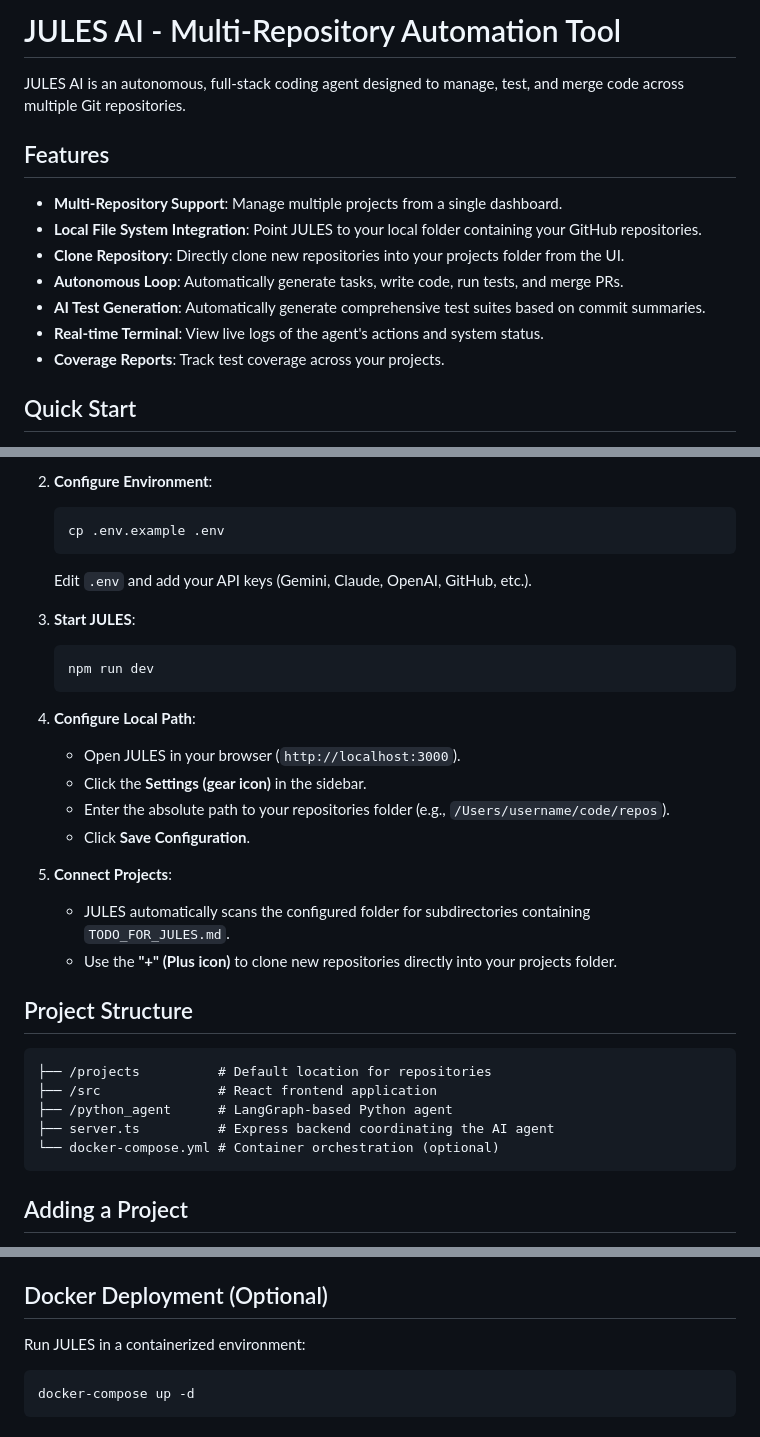
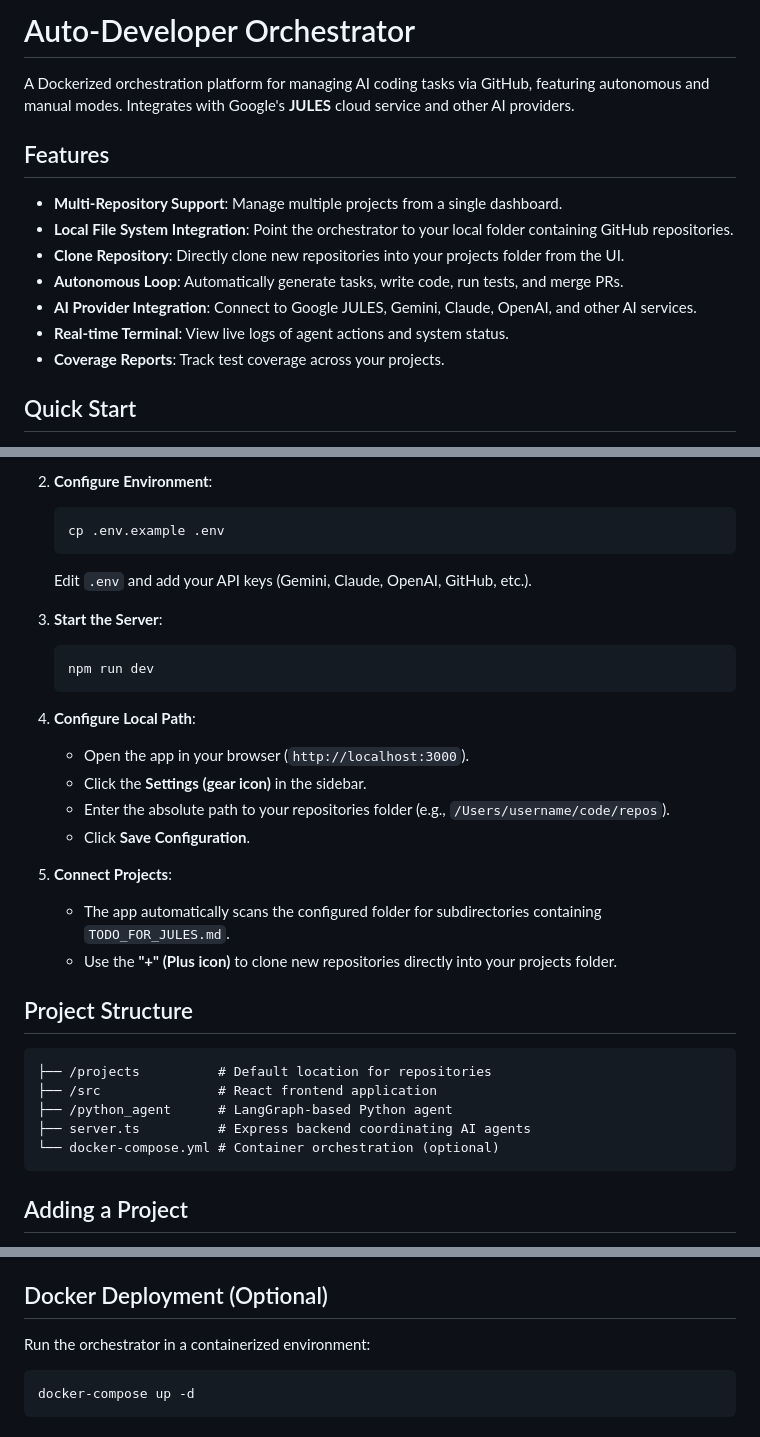
Before and after one commit to JayDataEngineer/auto-developer-orchestrator, a Markdown page: README.md, 3 parts joined by grey strips. Drawn GitHub-style.

Commit message:
docs: correct app name, clarify JULES is external cloud service

````diff
--- a/README.md
+++ b/README.md
@@ -1,15 +1,15 @@
-# JULES AI - Multi-Repository Automation Tool
+# Auto-Developer Orchestrator
 
-JULES AI is an autonomous, full-stack coding agent designed to manage, test, and merge code across multiple Git repositories.
+A Dockerized orchestration platform for managing AI coding tasks via GitHub, featuring autonomous and manual modes. Integrates with Google's **JULES** cloud service and other AI providers.
 
 ## Features
 
 - **Multi-Repository Support**: Manage multiple projects from a single dashboard.
-- **Local File System Integration**: Point JULES to your local folder containing your GitHub repositories.
+- **Local File System Integration**: Point the orchestrator to your local folder containing GitHub repositories.
 - **Clone Repository**: Directly clone new repositories into your projects folder from the UI.
 - **Autonomous Loop**: Automatically generate tasks, write code, run tests, and merge PRs.
-- **AI Test Generation**: Automatically generate comprehensive test suites based on commit summaries.
-- **Real-time Terminal**: View live logs of the agent's actions and system status.
+- **AI Provider Integration**: Connect to Google JULES, Gemini, Claude, OpenAI, and other AI services.
+- **Real-time Terminal**: View live logs of agent actions and system status.
 - **Coverage Reports**: Track test coverage across your projects.
 
 ## Quick Start
@@ -25,19 +25,19 @@ JULES AI is an autonomous, full-stack coding agent designed to manage, test, and
    ```
    Edit `.env` and add your API keys (Gemini, Claude, OpenAI, GitHub, etc.).
 
-3. **Start JULES**:
+3. **Start the Server**:
    ```bash
    npm run dev
    ```
 
 4. **Configure Local Path**:
-   - Open JULES in your browser (`http://localhost:3000`).
+   - Open the app in your browser (`http://localhost:3000`).
    - Click the **Settings (gear icon)** in the sidebar.
    - Enter the absolute path to your repositories folder (e.g., `/Users/username/code/repos`).
    - Click **Save Configuration**.
 
 5. **Connect Projects**:
-   - JULES automatically scans the configured folder for subdirectories containing `TODO_FOR_JULES.md`.
+   - The app automatically scans the configured folder for subdirectories containing `TODO_FOR_JULES.md`.
    - Use the **"+" (Plus icon)** to clone new repositories directly into your projects folder.
 
 ## Project Structure
@@ -46,7 +46,7 @@ JULES AI is an autonomous, full-stack coding agent designed to manage, test, and
 ├── /projects          # Default location for repositories
 ├── /src               # React frontend application
 ├── /python_agent      # LangGraph-based Python agent
-├── server.ts          # Express backend coordinating the AI agent
+├── server.ts          # Express backend coordinating AI agents
 └── docker-compose.yml # Container orchestration (optional)
 ```
 
@@ -89,7 +89,7 @@ See `.env.example` for the full list of configurable variables.
 
 ## Docker Deployment (Optional)
 
-Run JULES in a containerized environment:
+Run the orchestrator in a containerized environment:
 
 ```bash
 docker-compose up -d
````
